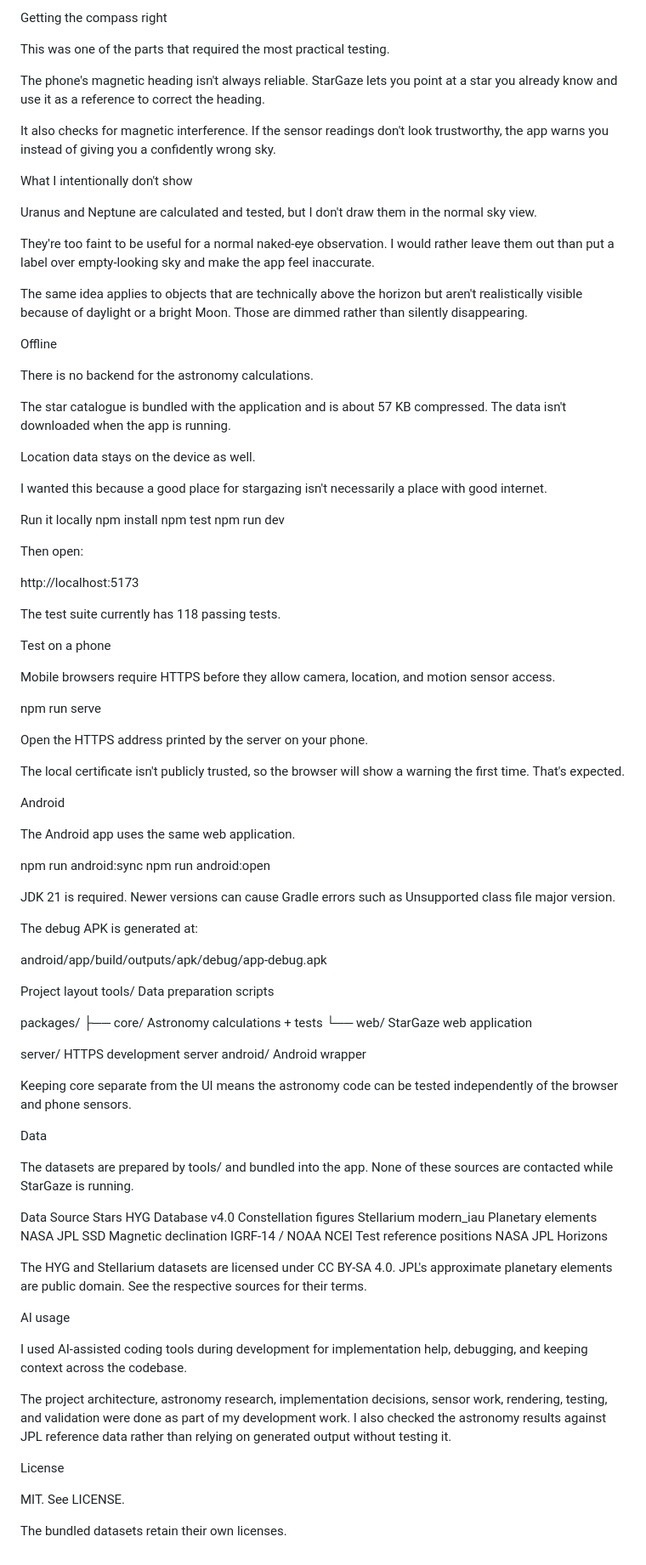
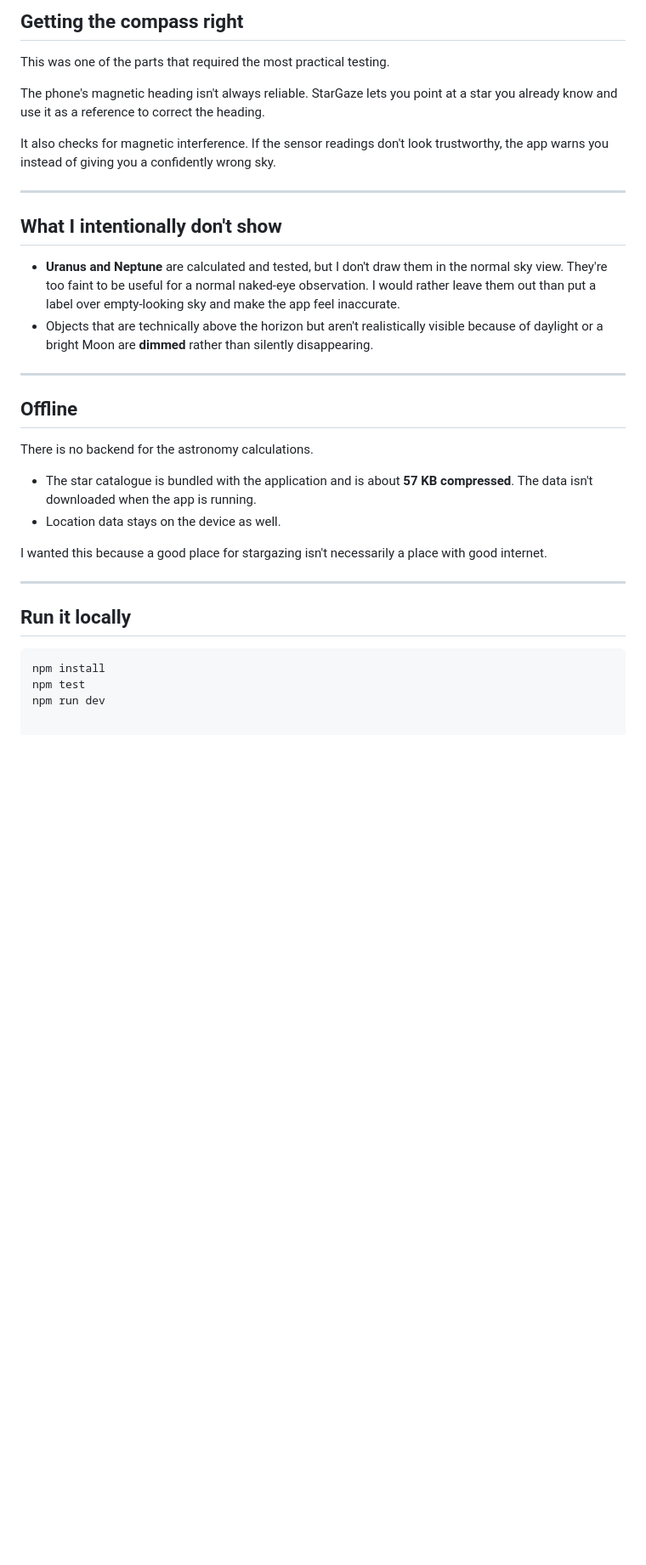
Before and after one commit to Anushthegamer/stargaze, a Markdown page: README.md, the part around one of its changes. Shown at 85% size. Rendered like a GitHub page; blank space fills up the shorter version.

````diff
--- a/README.md
+++ b/README.md
@@ -65,5 +88,5 @@ The calculations aren't usually the problem in real-world use. The phone compass
 
-Getting the compass right
+## Getting the compass right
 
 This was one of the parts that required the most practical testing.
 
@@ -71,96 +94,29 @@ The phone's magnetic heading isn't always reliable. StarGaze lets you point at a
 
 It also checks for magnetic interference. If the sensor readings don't look trustworthy, the app warns you instead of giving you a confidently wrong sky.
 
-What I intentionally don't show
+---
 
-Uranus and Neptune are calculated and tested, but I don't draw them in the normal sky view.
+## What I intentionally don't show
 
-They're too faint to be useful for a normal naked-eye observation. I would rather leave them out than put a label over empty-looking sky and make the app feel inaccurate.
+* **Uranus and Neptune** are calculated and tested, but I don't draw them in the normal sky view. They're too faint to be useful for a normal naked-eye observation. I would rather leave them out than put a label over empty-looking sky and make the app feel inaccurate.
+* Objects that are technically above the horizon but aren't realistically visible because of daylight or a bright Moon are **dimmed** rather than silently disappearing.
 
-The same idea applies to objects that are technically above the horizon but aren't realistically visible because of daylight or a bright Moon. Those are dimmed rather than silently disappearing.
+---
 
-Offline
+## Offline
 
 There is no backend for the astronomy calculations.
 
-The star catalogue is bundled with the application and is about 57 KB compressed. The data isn't downloaded when the app is running.
-
-Location data stays on the device as well.
+* The star catalogue is bundled with the application and is about **57 KB compressed**. The data isn't downloaded when the app is running.
+* Location data stays on the device as well.
 
 I wanted this because a good place for stargazing isn't necessarily a place with good internet.
 
-Run it locally
+---
+
+## Run it locally
+
+```bash
 npm install
 npm test
 npm run dev
-
-
-Then open:
-
-http://localhost:5173
-
-
-The test suite currently has 118 passing tests.
-
-Test on a phone
-
-Mobile browsers require HTTPS before they allow camera, location, and motion sensor access.
-
-npm run serve
-
-
-Open the HTTPS address printed by the server on your phone.
-
-The local certificate isn't publicly trusted, so the browser will show a warning the first time. That's expected.
-
-Android
-
-The Android app uses the same web application.
-
-npm run android:sync
-npm run android:open
-
-
-JDK 21 is required. Newer versions can cause Gradle errors such as Unsupported class file major version.
-
-The debug APK is generated at:
-
-android/app/build/outputs/apk/debug/app-debug.apk
-
-Project layout
-tools/                 Data preparation scripts
-
-packages/
-├── core/              Astronomy calculations + tests
-└── web/               StarGaze web application
-
-server/                HTTPS development server
-android/               Android wrapper
-
-
-Keeping core separate from the UI means the astronomy code can be tested independently of the browser and phone sensors.
-
-Data
-
-The datasets are prepared by tools/ and bundled into the app. None of these sources are contacted while StarGaze is running.
-
-Data	Source
-Stars	HYG Database v4.0
-Constellation figures	Stellarium modern_iau
-Planetary elements	NASA JPL SSD
-Magnetic declination	IGRF-14 / NOAA NCEI
-Test reference positions	NASA JPL Horizons
-
-The HYG and Stellarium datasets are licensed under CC BY-SA 4.0. JPL's approximate planetary elements are public domain. See the respective sources for their terms.
-
-AI usage
-
-I used AI-assisted coding tools during development for implementation help, debugging, and keeping context across the codebase.
-
-The project architecture, astronomy research, implementation decisions, sensor work, rendering, testing, and validation were done as part of my development work. I also checked the astronomy results against JPL reference data rather than relying on generated output without testing it.
-
-License
-
-MIT. See LICENSE.
-
-The bundled datasets retain their own licenses.
````
Also changed, not shown: other parts of README.md (+58 -35 lines).
